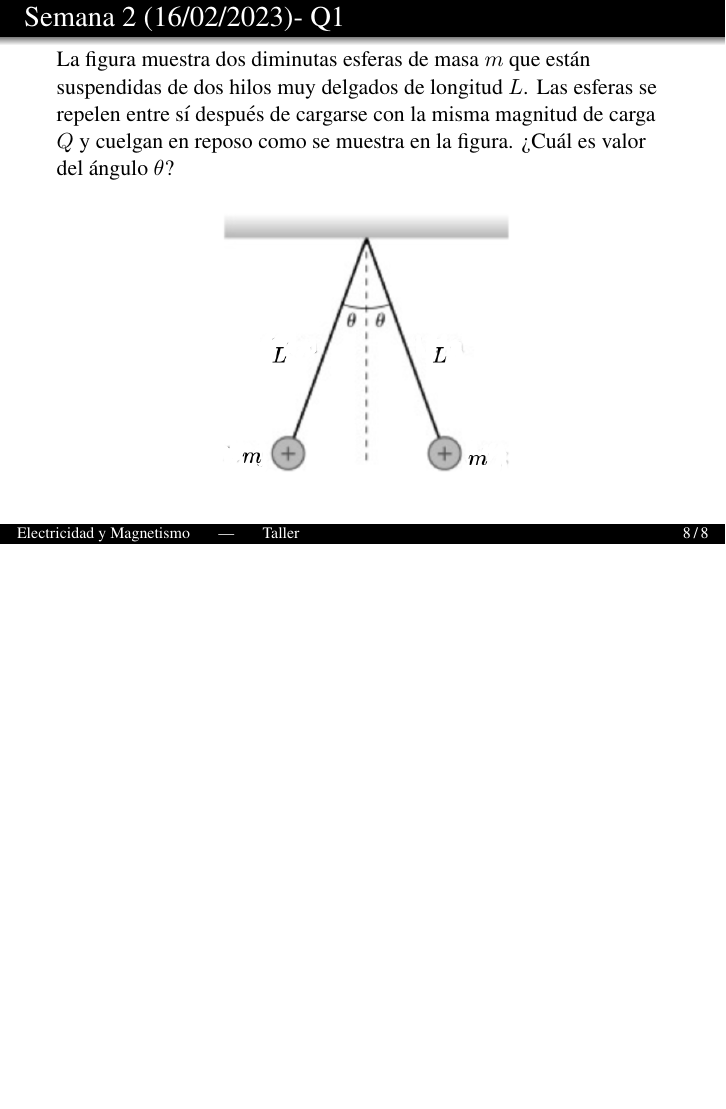
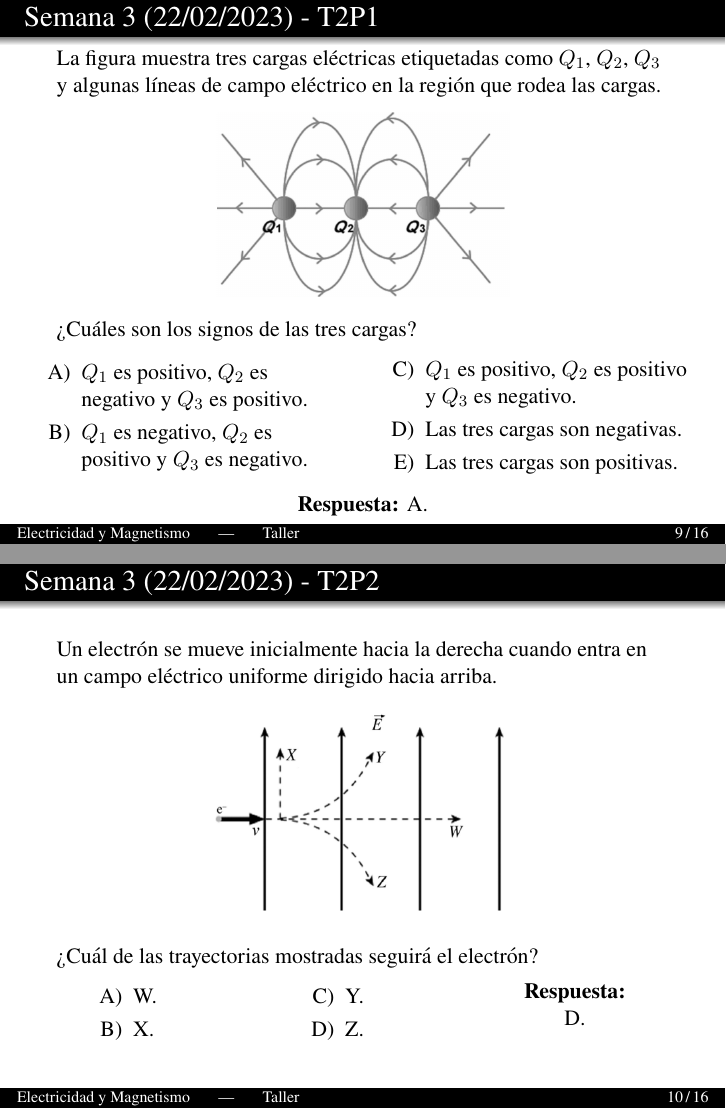
Before and after one commit to diego-riosp/electricity-and-magnetism, LaTeX slides (main.tex, which reads slides.tex): page 11 of 11 before the commit and pages 13 and 15 of 22 after it, the two joined at a grey line, the shorter picture padded with empty space. Compiled offline with pdfLaTeX.

Commit message:
Session 2

```diff
--- a/slides.tex
+++ b/slides.tex
@@ -109,3 +109,65 @@ Si se duplica la carga de cada bola, la distancia entre las bolas en el tubo de
     \end{figure}
 
 \end{frame}
+
+\begin{frame}{Semana 3 (22/02/2023) - T2P1}
+
+    La figura muestra tres cargas eléctricas etiquetadas como $Q_1$, $Q_2$, $Q_3$ y algunas líneas de campo eléctrico en la región que rodea las cargas.
+
+    \begin{figure}[H]
+        \centering
+        \includegraphics[scale=0.2]{figures/t2p1.png}
+    \end{figure}
+
+    ¿Cuáles son los signos de las tres cargas?
+
+    \begin{columns}
+    \column{0.5\textwidth}
+    \begin{itemize}
+        \item[A)] $Q_1$ es positivo, $Q_2$ es negativo y $Q_3$ es positivo.
+        \item[B)] $Q_1$ es negativo, $Q_2$ es positivo y $Q_3$ es negativo.
+    \end{itemize}
+    \column{0.5\textwidth}
+    \begin{itemize}
+        \item[C)] $Q_1$ es positivo, $Q_2$ es positivo y $Q_3$ es negativo.
+        \item[D)] Las tres cargas son negativas.
+        \item[E)] Las tres cargas son positivas.
+    \end{itemize}
+
+    \end{columns}
+
+    \pause\bigskip\centering\textbf{Respuesta:} A.
+
+\end{frame}
+
+\begin{frame}{Semana 3 (22/02/2023) - T2P2}
+
+    Un electrón se mueve inicialmente hacia la derecha cuando entra en un campo eléctrico uniforme dirigido hacia arriba.
+
+    \begin{figure}
+        \centering
+        \includegraphics[scale=0.3]{figures/t2p2.png}
+    \end{figure}
+
+    ¿Cuál de las trayectorias mostradas seguirá el electrón?
+
+    \begin{columns}
+    \column{0.2\textwidth}
+
+    \begin{itemize}
+        \item[A)] W.
+        \item[B)] X.
+    \end{itemize}
+
+    \column{0.2\textwidth}
+
+    \begin{itemize}
+        \item[C)] Y.
+        \item[D)] Z.
+    \end{itemize}
+
+    \column{0.2\textwidth}
+    \pause\centering\textbf{Respuesta:} D.
+    \end{columns}
+
+\end{frame}
```
Also changed, not shown: slides.tex (100 more changed lines).
